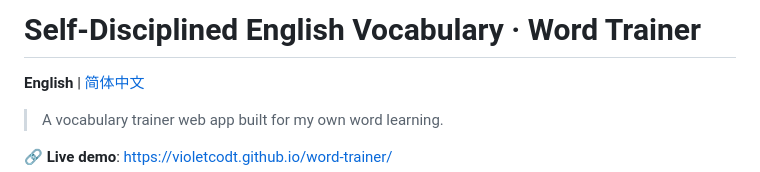
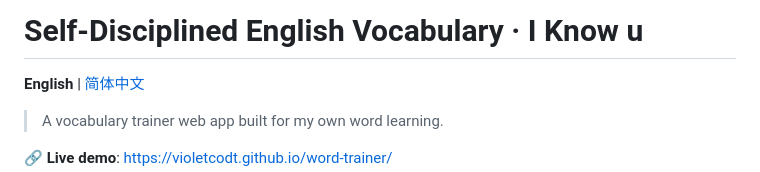
Before and after one commit to violetcodt/iknowu, a Markdown page: README_EN.md, the part around the change. Drawn GitHub-style.

```diff
--- a/README_EN.md
+++ b/README_EN.md
@@ -1,4 +1,4 @@
-# Self-Disciplined English Vocabulary · Word Trainer
+# Self-Disciplined English Vocabulary · I Know u
 
 **English** | [简体中文](README.md)
 
```
